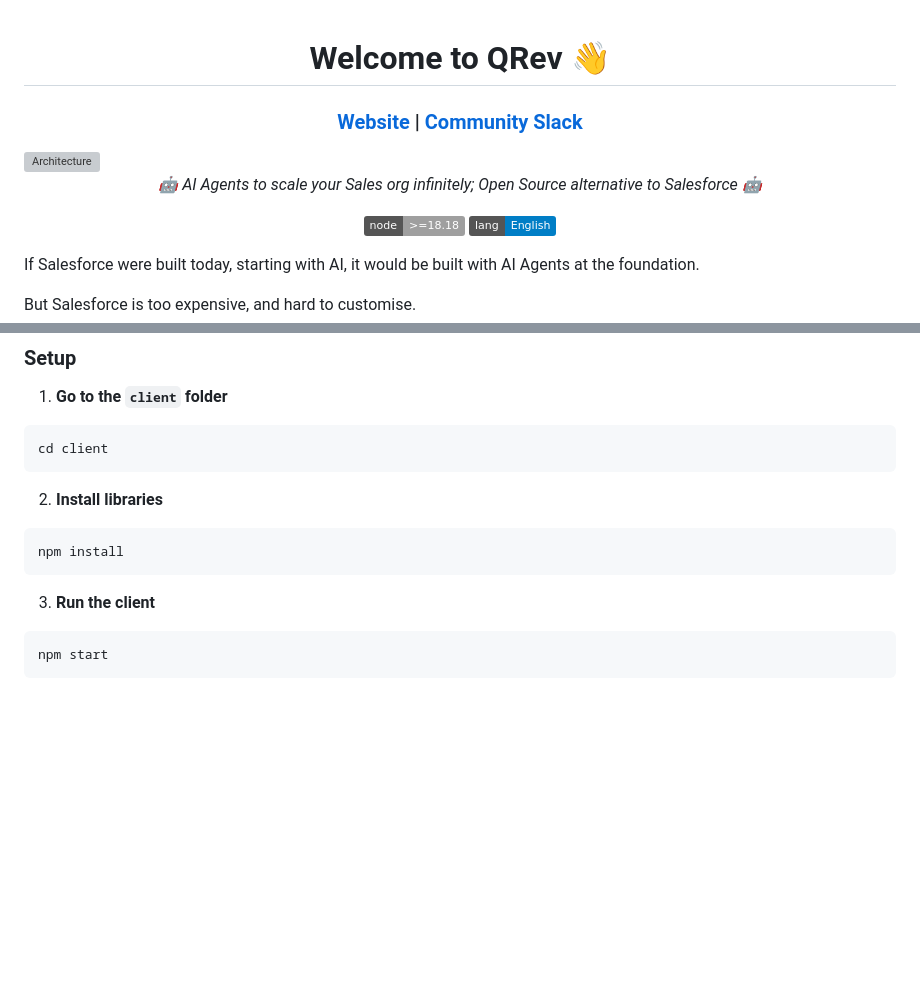
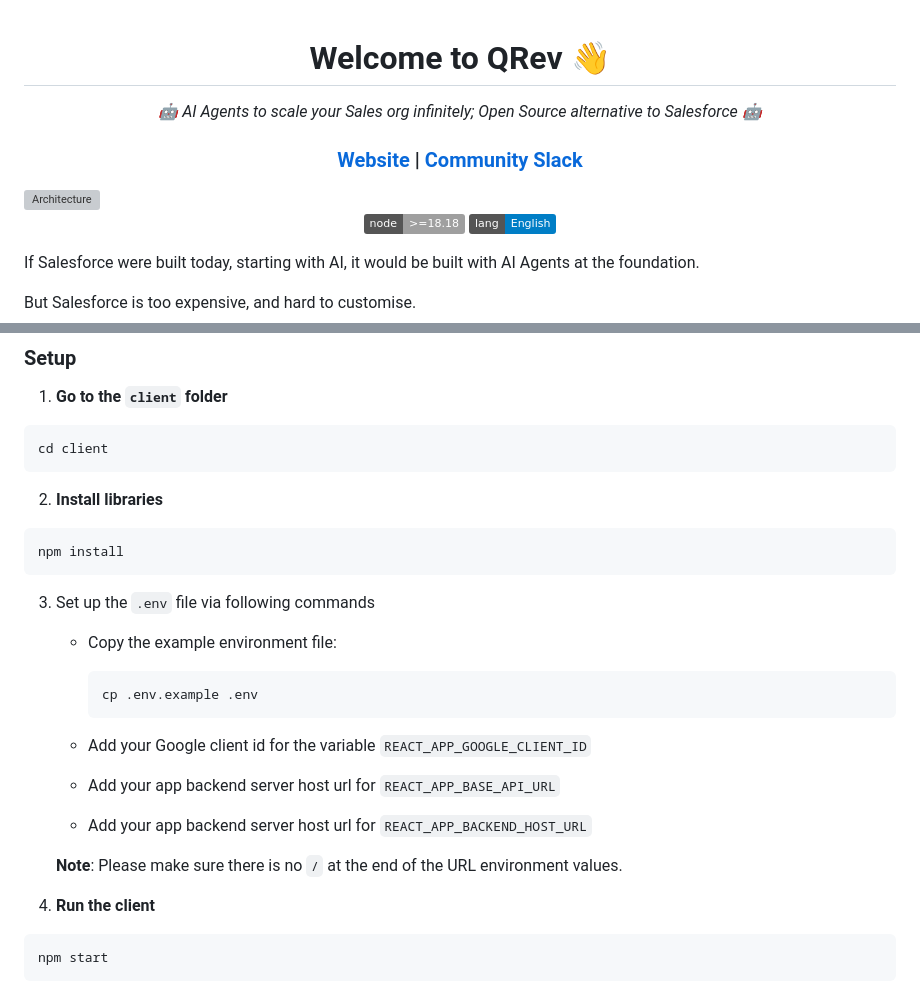
Before and after one commit to qrev-ai/qrev, a Markdown page: README.md, 2 parts joined by grey strips. Drawn GitHub-style; badges without logos; blank space fills up the shorter version; grey boxes are pictures that could not be loaded.

Commit message:
1. move the main one liner on top  2. add instructions to make .env file

````diff
--- a/README.md
+++ b/README.md
@@ -1,4 +1,8 @@
 <h1 align="center"> Welcome to QRev 👋</h1>
+
+<p align="center">
+  <em>🤖 AI Agents to scale your Sales org infinitely; Open Source alternative to Salesforce 🤖   </em>
+</p>
 
 <h3 align="center">
 	<a href="https://qrev.ai?utm_medium=community&utm_source=github&utm_campaign=qrev%20repo">Website</a>
@@ -15,10 +19,6 @@
     alt="Architecture"
   />
 </div>
-
-<p align="center">
-  <em>🤖 AI Agents to scale your Sales org infinitely; Open Source alternative to Salesforce 🤖   </em>
-</p>
 
 <p align="center">
     <img alt="Node version" src="https://img.shields.io/static/v1?label=node&message=%20%3E=18%2E18&logo=node.js&color=2334D058" />
@@ -149,7 +149,22 @@ cd client
 npm install
 ```
 
-3. **Run the client**
+3. Set up the `.env` file via following commands
+
+    - Copy the example environment file:
+      ```
+      cp .env.example .env
+      ```
+
+    - Add your Google client id for the variable `REACT_APP_GOOGLE_CLIENT_ID`
+
+    - Add your app backend server host url for `REACT_APP_BASE_API_URL`
+
+    - Add your app backend server host url for `REACT_APP_BACKEND_HOST_URL`
+
+    **Note**: Please make sure there is no `/` at the end of the URL environment values.
+
+4. **Run the client**
 
 ```bash
 npm start
````
